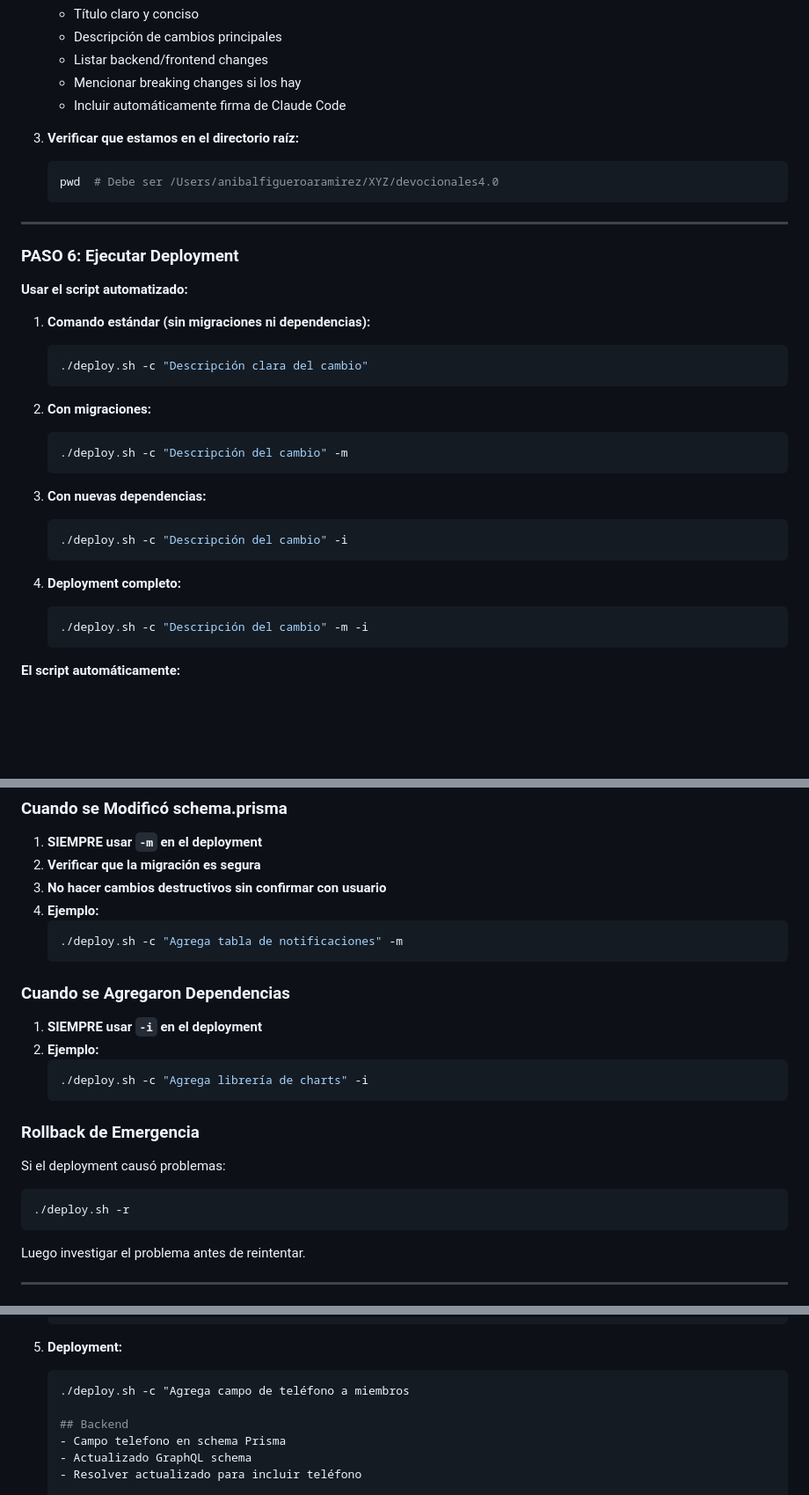
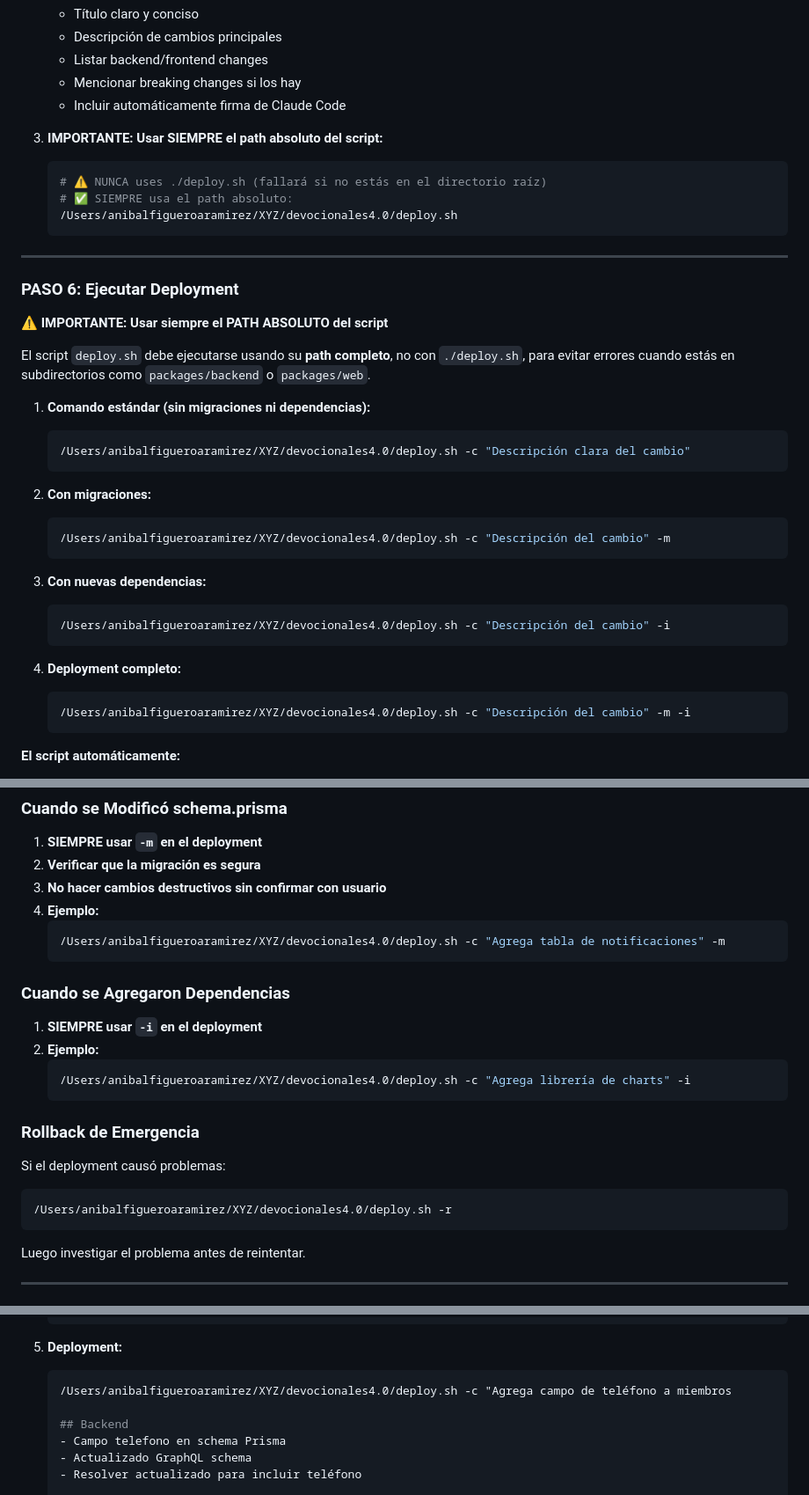
Before and after one commit to AnibalFR/devocionales4.0, a Markdown page: WORKFLOW_CLAUDE.md, 3 parts joined by grey strips. Shown at 88% size. GitHub-like rendering; blank space fills up the shorter version.

Commit message:
Docs: Actualiza WORKFLOW_CLAUDE.md con path absoluto para deploy.sh
## Mejora en Documentación
- Agregada nota importante sobre usar path absoluto del script
- Actualizados todos los ejemplos: ./deploy.sh → path completo
- Previene error 'no such file or directory' cuando se está en subdirectorios
- Agregado a lista de errores comunes a evitar

## Razón
Claude frecuentemente ejecutaba deploy.sh desde packages/backend
causando error repetitivo. Path absoluto funciona desde cualquier
directorio de trabajo.

🤖 Generated with [Claude Code](https://claude.com/claude-code)

Co-Authored-By: Claude <noreply@anthropic.com>

````diff
--- a/WORKFLOW_CLAUDE.md
+++ b/WORKFLOW_CLAUDE.md
@@ -195,35 +195,39 @@ Marcar cada tarea como completada cuando termine.
    - Mencionar breaking changes si los hay
    - Incluir automáticamente firma de Claude Code
 
-3. **Verificar que estamos en el directorio raíz:**
+3. **IMPORTANTE: Usar SIEMPRE el path absoluto del script:**
    ```bash
-   pwd  # Debe ser /Users/anibalfigueroaramirez/XYZ/devocionales4.0
+   # ⚠️ NUNCA uses ./deploy.sh (fallará si no estás en el directorio raíz)
+   # ✅ SIEMPRE usa el path absoluto:
+   /Users/anibalfigueroaramirez/XYZ/devocionales4.0/deploy.sh
    ```
 
 ---
 
 ### PASO 6: Ejecutar Deployment
 
-**Usar el script automatizado:**
+**⚠️ IMPORTANTE: Usar siempre el PATH ABSOLUTO del script**
+
+El script `deploy.sh` debe ejecutarse usando su **path completo**, no con `./deploy.sh`, para evitar errores cuando estás en subdirectorios como `packages/backend` o `packages/web`.
 
 1. **Comando estándar (sin migraciones ni dependencias):**
    ```bash
-   ./deploy.sh -c "Descripción clara del cambio"
+   /Users/anibalfigueroaramirez/XYZ/devocionales4.0/deploy.sh -c "Descripción clara del cambio"
    ```
 
 2. **Con migraciones:**
    ```bash
-   ./deploy.sh -c "Descripción del cambio" -m
+   /Users/anibalfigueroaramirez/XYZ/devocionales4.0/deploy.sh -c "Descripción del cambio" -m
    ```
 
 3. **Con nuevas dependencias:**
    ```bash
-   ./deploy.sh -c "Descripción del cambio" -i
+   /Users/anibalfigueroaramirez/XYZ/devocionales4.0/deploy.sh -c "Descripción del cambio" -i
    ```
 
 4. **Deployment completo:**
    ```bash
-   ./deploy.sh -c "Descripción del cambio" -m -i
+   /Users/anibalfigueroaramirez/XYZ/devocionales4.0/deploy.sh -c "Descripción del cambio" -m -i
    ```
 
 **El script automáticamente:**
@@ -347,7 +351,7 @@ Marcar cada tarea como completada cuando termine.
 3. **No hacer cambios destructivos sin confirmar con usuario**
 4. **Ejemplo:**
    ```bash
-   ./deploy.sh -c "Agrega tabla de notificaciones" -m
+   /Users/anibalfigueroaramirez/XYZ/devocionales4.0/deploy.sh -c "Agrega tabla de notificaciones" -m
    ```
 
 ### Cuando se Agregaron Dependencias
@@ -355,7 +359,7 @@ Marcar cada tarea como completada cuando termine.
 1. **SIEMPRE usar `-i` en el deployment**
 2. **Ejemplo:**
    ```bash
-   ./deploy.sh -c "Agrega librería de charts" -i
+   /Users/anibalfigueroaramirez/XYZ/devocionales4.0/deploy.sh -c "Agrega librería de charts" -i
    ```
 
 ### Rollback de Emergencia
@@ -363,7 +367,7 @@ Marcar cada tarea como completada cuando termine.
 Si el deployment causó problemas:
 
 ```bash
-./deploy.sh -r
+/Users/anibalfigueroaramirez/XYZ/devocionales4.0/deploy.sh -r
 ```
 
 Luego investigar el problema antes de reintentar.
@@ -445,7 +449,7 @@ Co-Authored-By: Claude <noreply@anthropic.com>
 
 5. **Deployment:**
    ```bash
-   ./deploy.sh -c "Agrega campo de teléfono a miembros
+   /Users/anibalfigueroaramirez/XYZ/devocionales4.0/deploy.sh -c "Agrega campo de teléfono a miembros
 
    ## Backend
    - Campo telefono en schema Prisma
````
Also changed, not shown: other parts of WORKFLOW_CLAUDE.md (+1 -0 lines).
